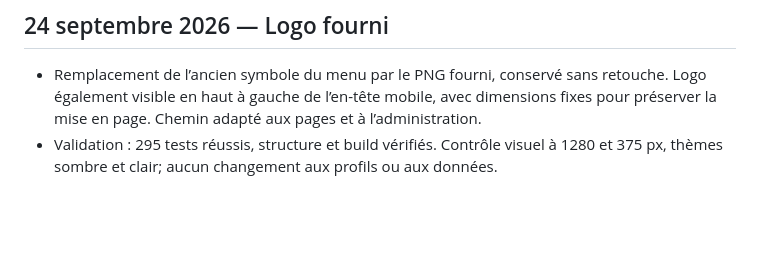
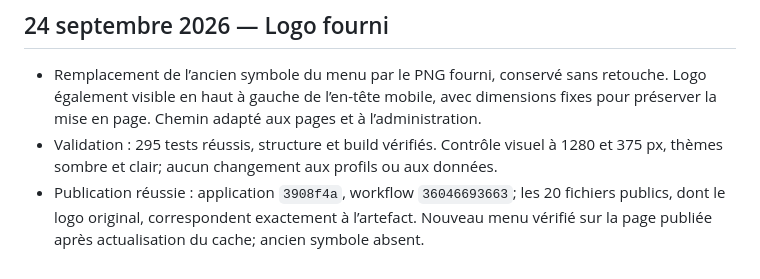
Before and after one commit to mixmasterkd/gestionboxeur, a Markdown page: AUDIT.md, the part around the change. GitHub-like rendering; blank space fills up the shorter version.

Commit message:
Record published logo verification

```diff
--- a/AUDIT.md
+++ b/AUDIT.md
@@ -190,3 +190,4 @@ Contrôler visuellement le partage de liste, les formulaires et le répertoire d
 
 - Remplacement de l’ancien symbole du menu par le PNG fourni, conservé sans retouche. Logo également visible en haut à gauche de l’en-tête mobile, avec dimensions fixes pour préserver la mise en page. Chemin adapté aux pages et à l’administration.
 - Validation : 295 tests réussis, structure et build vérifiés. Contrôle visuel à 1280 et 375 px, thèmes sombre et clair; aucun changement aux profils ou aux données.
+- Publication réussie : application `3908f4a`, workflow `36046693663`; les 20 fichiers publics, dont le logo original, correspondent exactement à l’artefact. Nouveau menu vérifié sur la page publiée après actualisation du cache; ancien symbole absent.
```
